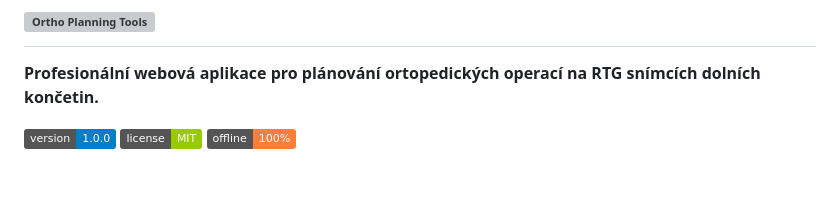
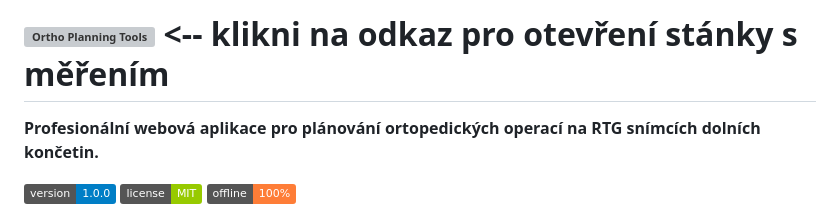
Before and after one commit to SurgicalScripts/ortho-planning-tools, a Markdown page: README.md, the part around the change. GitHub-like rendering; badges without logos; blank space fills up the shorter version; grey boxes are pictures that could not be loaded.

Commit message:
Update README with link instruction
Added a note to click the link for opening the measurement page.

```diff
--- a/README.md
+++ b/README.md
@@ -1,4 +1,4 @@
-# ![Ortho Planning Tools](https://surgicalscripts.github.io/ortho-planning-tools/)
+# ![Ortho Planning Tools](https://surgicalscripts.github.io/ortho-planning-tools/) <-- klikni na odkaz pro otevření stánky s měřením
 
 **Profesionální webová aplikace pro plánování ortopedických operací na RTG snímcích dolních končetin.**
 
```
